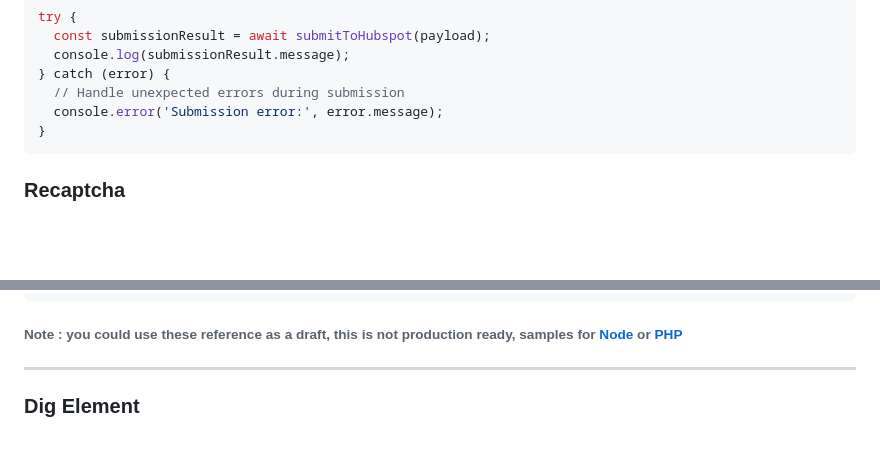
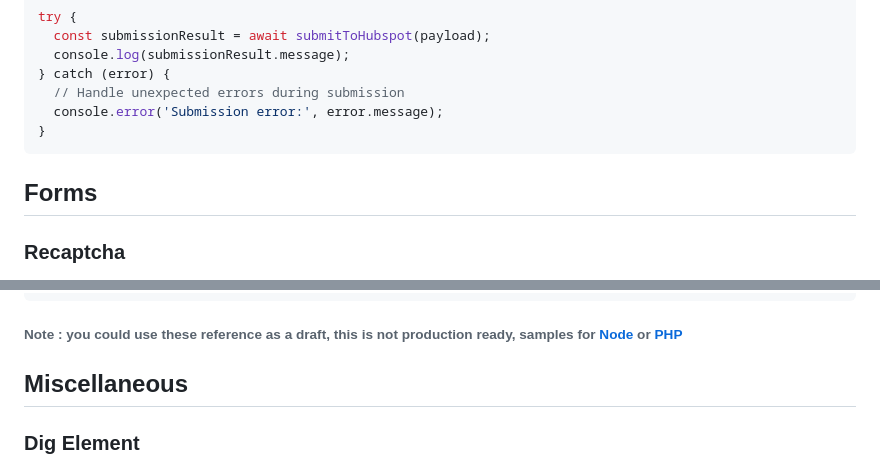
Before and after one commit to terra-hq/helpers, a Markdown page: README.md, 2 parts joined by grey strips. Drawn GitHub-style; blank space fills up the shorter version.

Commit message:
docs: 📚 update docs

````diff
--- a/README.md
+++ b/README.md
@@ -131,6 +131,7 @@ try {
 }
 ```
 
+## Forms
 
 ### Recaptcha
 
@@ -172,7 +173,7 @@ var response_from_server = await VALIDATE_RECAPTCHA_SERVER({
 
 ###### Note : you could use these reference as a draft, this is not production ready, samples for [Node](https://gist.github.com/andresclua/02c8cc73c3a4f7ac1f78468b9e1c6b93) or [PHP](https://gist.github.com/andresclua/66b320e64857e0a3349411fbbefad4b4)
 
----
+## Miscellaneous
 
 ### Dig Element
 
````
